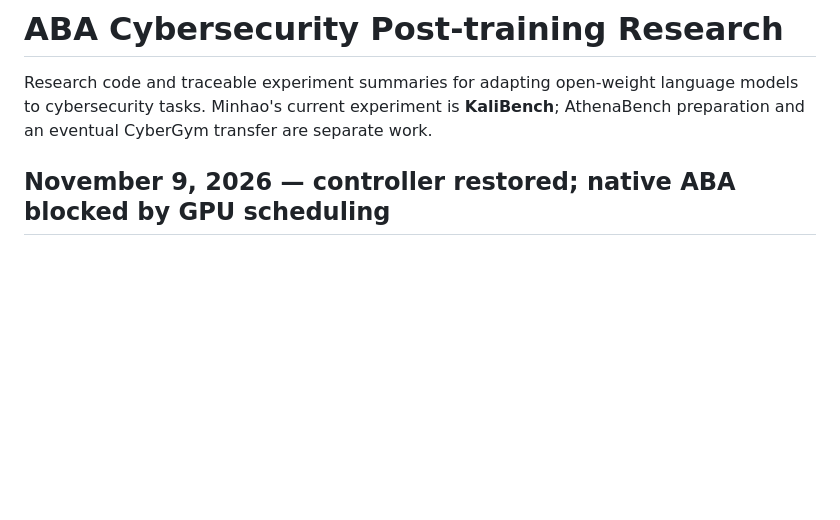
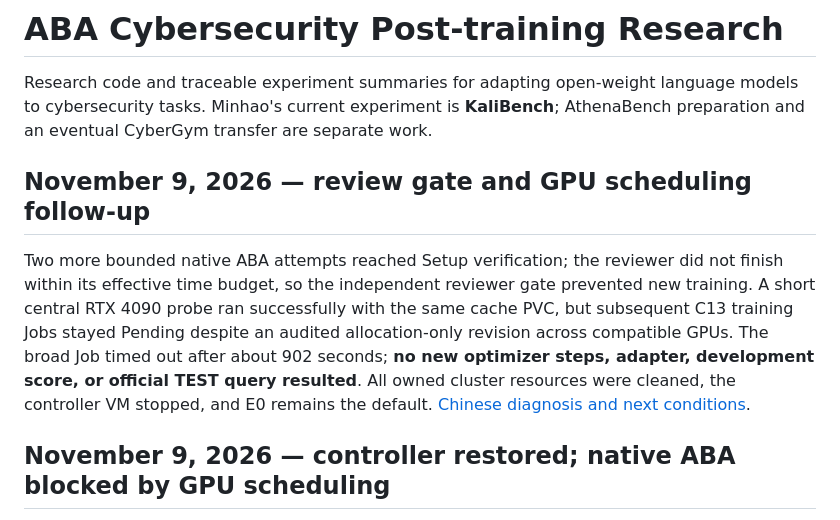
Before and after one commit to Tobudase/aba-cyber-posttraining, a Markdown page: README.md, the part around the change. GitHub-like rendering; blank space fills up the shorter version.

Commit message:
Document ABA review and GPU scheduling blockers

```diff
--- a/README.md
+++ b/README.md
@@ -1,6 +1,10 @@
 # ABA Cybersecurity Post-training Research
 
 Research code and traceable experiment summaries for adapting open-weight language models to cybersecurity tasks. Minhao's current experiment is **KaliBench**; AthenaBench preparation and an eventual CyberGym transfer are separate work.
+
+## November 9, 2026 — review gate and GPU scheduling follow-up
+
+Two more bounded native ABA attempts reached Setup verification; the reviewer did not finish within its effective time budget, so the independent reviewer gate prevented new training. A short central RTX 4090 probe ran successfully with the same cache PVC, but subsequent C13 training Jobs stayed Pending despite an audited allocation-only revision across compatible GPUs. The broad Job timed out after about 902 seconds; **no new optimizer steps, adapter, development score, or official TEST query resulted**. All owned cluster resources were cleaned, the controller VM stopped, and E0 remains the default. [Chinese diagnosis and next conditions](docs/KALI_ABA_RESOURCE_AND_REVIEW_FOLLOWUP_2026-11-09_ZH.md).
 
 ## November 9, 2026 — controller restored; native ABA blocked by GPU scheduling
 
```
Also changed, not shown: docs/KALI_ABA_RESOURCE_AND_REVIEW_FOLLOWUP_2026-11-09_ZH.md (added, +20 -0 lines).
